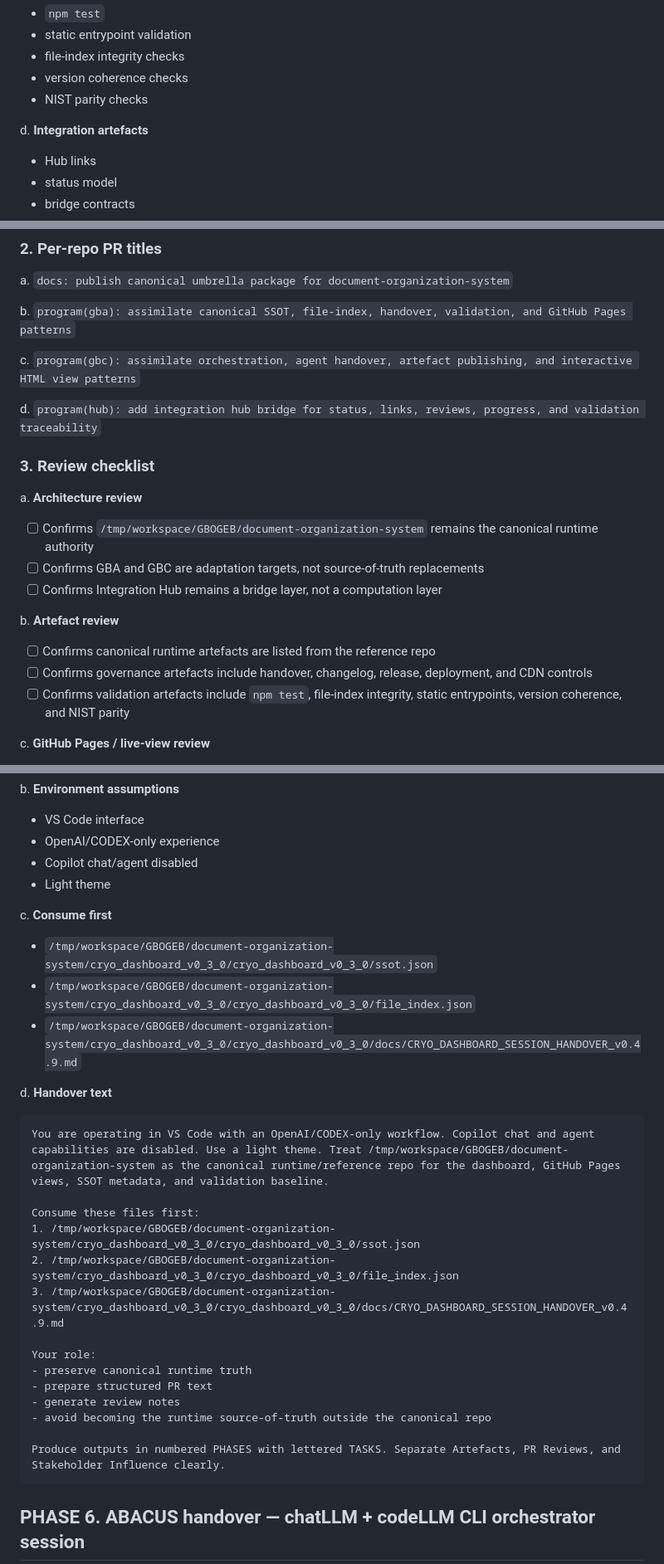
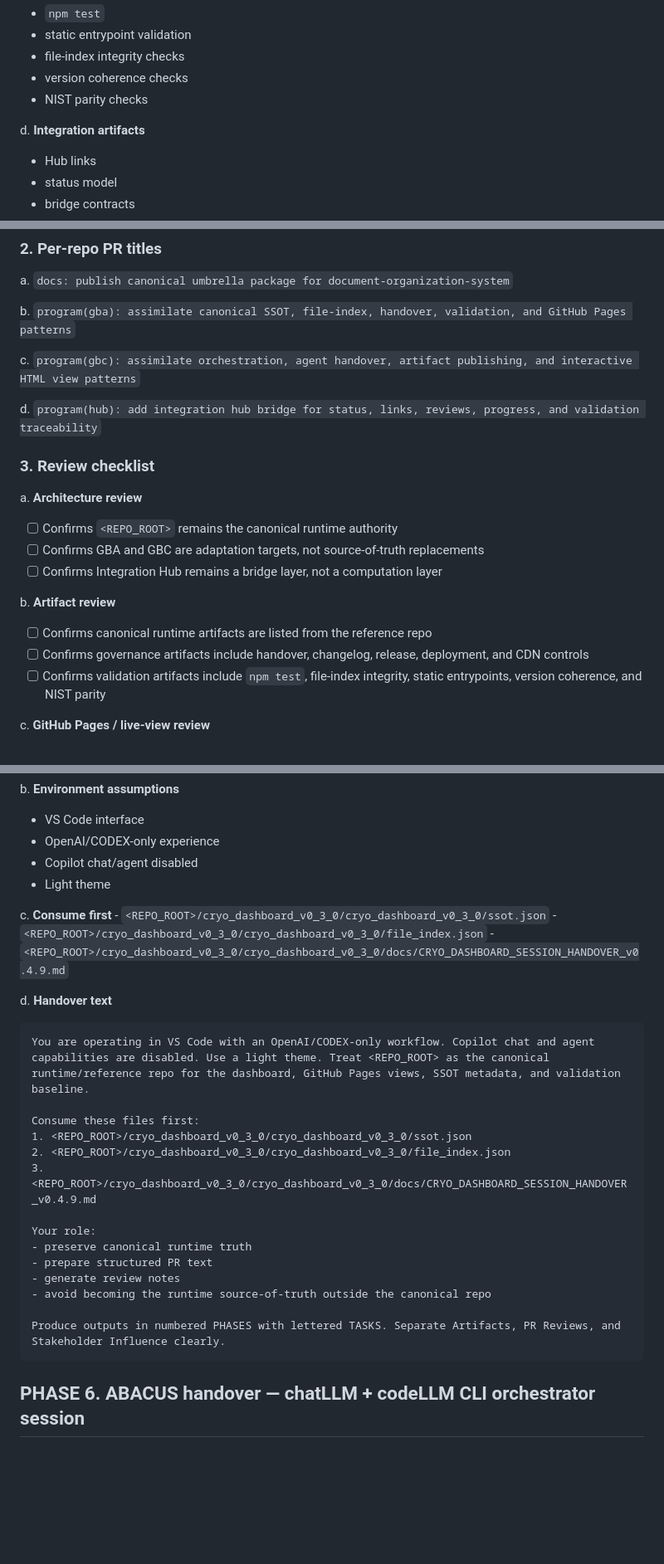
Before and after one commit to GBOGEB/document-organization-system, a Markdown page: docs/UMBRELLA_MULTI_REPO_PR_PACKAGE.md, 3 parts joined by grey strips. Shown at 83% size. Rendered like a GitHub page; blank space fills up the shorter version.

````diff
--- a/docs/UMBRELLA_MULTI_REPO_PR_PACKAGE.md
+++ b/docs/UMBRELLA_MULTI_REPO_PR_PACKAGE.md
@@ -62,7 +67,7 @@ c. **Validation artefacts**
    - version coherence checks
    - NIST parity checks
 
-d. **Integration artefacts**
+d. **Integration artifacts**
    - Hub links
    - status model
    - bridge contracts
@@ -80,21 +85,21 @@ a. `docs: publish canonical umbrella package for document-organization-system`
 
 b. `program(gba): assimilate canonical SSOT, file-index, handover, validation, and GitHub Pages patterns`
 
-c. `program(gbc): assimilate orchestration, agent handover, artefact publishing, and interactive HTML view patterns`
+c. `program(gbc): assimilate orchestration, agent handover, artifact publishing, and interactive HTML view patterns`
 
 d. `program(hub): add integration hub bridge for status, links, reviews, progress, and validation traceability`
 
 ### 3. Review checklist
 
 a. **Architecture review**
-   - [ ] Confirms `/tmp/workspace/GBOGEB/document-organization-system` remains the canonical runtime authority
+   - [ ] Confirms `<REPO_ROOT>` remains the canonical runtime authority
    - [ ] Confirms GBA and GBC are adaptation targets, not source-of-truth replacements
    - [ ] Confirms Integration Hub remains a bridge layer, not a computation layer
 
-b. **Artefact review**
-   - [ ] Confirms canonical runtime artefacts are listed from the reference repo
-   - [ ] Confirms governance artefacts include handover, changelog, release, deployment, and CDN controls
-   - [ ] Confirms validation artefacts include `npm test`, file-index integrity, static entrypoints, version coherence, and NIST parity
+b. **Artifact review**
+   - [ ] Confirms canonical runtime artifacts are listed from the reference repo
+   - [ ] Confirms governance artifacts include handover, changelog, release, deployment, and CDN controls
+   - [ ] Confirms validation artifacts include `npm test`, file-index integrity, static entrypoints, version coherence, and NIST parity
 
 c. **GitHub Pages / live-view review**
    - [ ] Confirms `.nojekyll` pattern remains required where ES modules are served
@@ -124,19 +129,19 @@ b. **Environment assumptions**
    - Light theme
 
 c. **Consume first**
-   - `/tmp/workspace/GBOGEB/document-organization-system/cryo_dashboard_v0_3_0/cryo_dashboard_v0_3_0/ssot.json`
-   - `/tmp/workspace/GBOGEB/document-organization-system/cryo_dashboard_v0_3_0/cryo_dashboard_v0_3_0/file_index.json`
-   - `/tmp/workspace/GBOGEB/document-organization-system/cryo_dashboard_v0_3_0/cryo_dashboard_v0_3_0/docs/CRYO_DASHBOARD_SESSION_HANDOVER_v0.4.9.md`
+    - `<REPO_ROOT>/cryo_dashboard_v0_3_0/cryo_dashboard_v0_3_0/ssot.json`
+    - `<REPO_ROOT>/cryo_dashboard_v0_3_0/cryo_dashboard_v0_3_0/file_index.json`
+    - `<REPO_ROOT>/cryo_dashboard_v0_3_0/cryo_dashboard_v0_3_0/docs/CRYO_DASHBOARD_SESSION_HANDOVER_v0.4.9.md`
 
 d. **Handover text**
 
 ```text
-You are operating in VS Code with an OpenAI/CODEX-only workflow. Copilot chat and agent capabilities are disabled. Use a light theme. Treat /tmp/workspace/GBOGEB/document-organization-system as the canonical runtime/reference repo for the dashboard, GitHub Pages views, SSOT metadata, and validation baseline.
+You are operating in VS Code with an OpenAI/CODEX-only workflow. Copilot chat and agent capabilities are disabled. Use a light theme. Treat <REPO_ROOT> as the canonical runtime/reference repo for the dashboard, GitHub Pages views, SSOT metadata, and validation baseline.
 
 Consume these files first:
-1. /tmp/workspace/GBOGEB/document-organization-system/cryo_dashboard_v0_3_0/cryo_dashboard_v0_3_0/ssot.json
-2. /tmp/workspace/GBOGEB/document-organization-system/cryo_dashboard_v0_3_0/cryo_dashboard_v0_3_0/file_index.json
-3. /tmp/workspace/GBOGEB/document-organization-system/cryo_dashboard_v0_3_0/cryo_dashboard_v0_3_0/docs/CRYO_DASHBOARD_SESSION_HANDOVER_v0.4.9.md
+1. <REPO_ROOT>/cryo_dashboard_v0_3_0/cryo_dashboard_v0_3_0/ssot.json
+2. <REPO_ROOT>/cryo_dashboard_v0_3_0/cryo_dashboard_v0_3_0/file_index.json
+3. <REPO_ROOT>/cryo_dashboard_v0_3_0/cryo_dashboard_v0_3_0/docs/CRYO_DASHBOARD_SESSION_HANDOVER_v0.4.9.md
 
 Your role:
 - preserve canonical runtime truth
@@ -144,7 +149,7 @@ Your role:
 - generate review notes
 - avoid becoming the runtime source-of-truth outside the canonical repo
 
-Produce outputs in numbered PHASES with lettered TASKS. Separate Artefacts, PR Reviews, and Stakeholder Influence clearly.
+Produce outputs in numbered PHASES with lettered TASKS. Separate Artifacts, PR Reviews, and Stakeholder Influence clearly.
 ```
 
 ## PHASE 6. ABACUS handover — chatLLM + codeLLM CLI orchestrator session
````
Also changed, not shown: other parts of docs/UMBRELLA_MULTI_REPO_PR_PACKAGE.md (+40 -35 lines).
